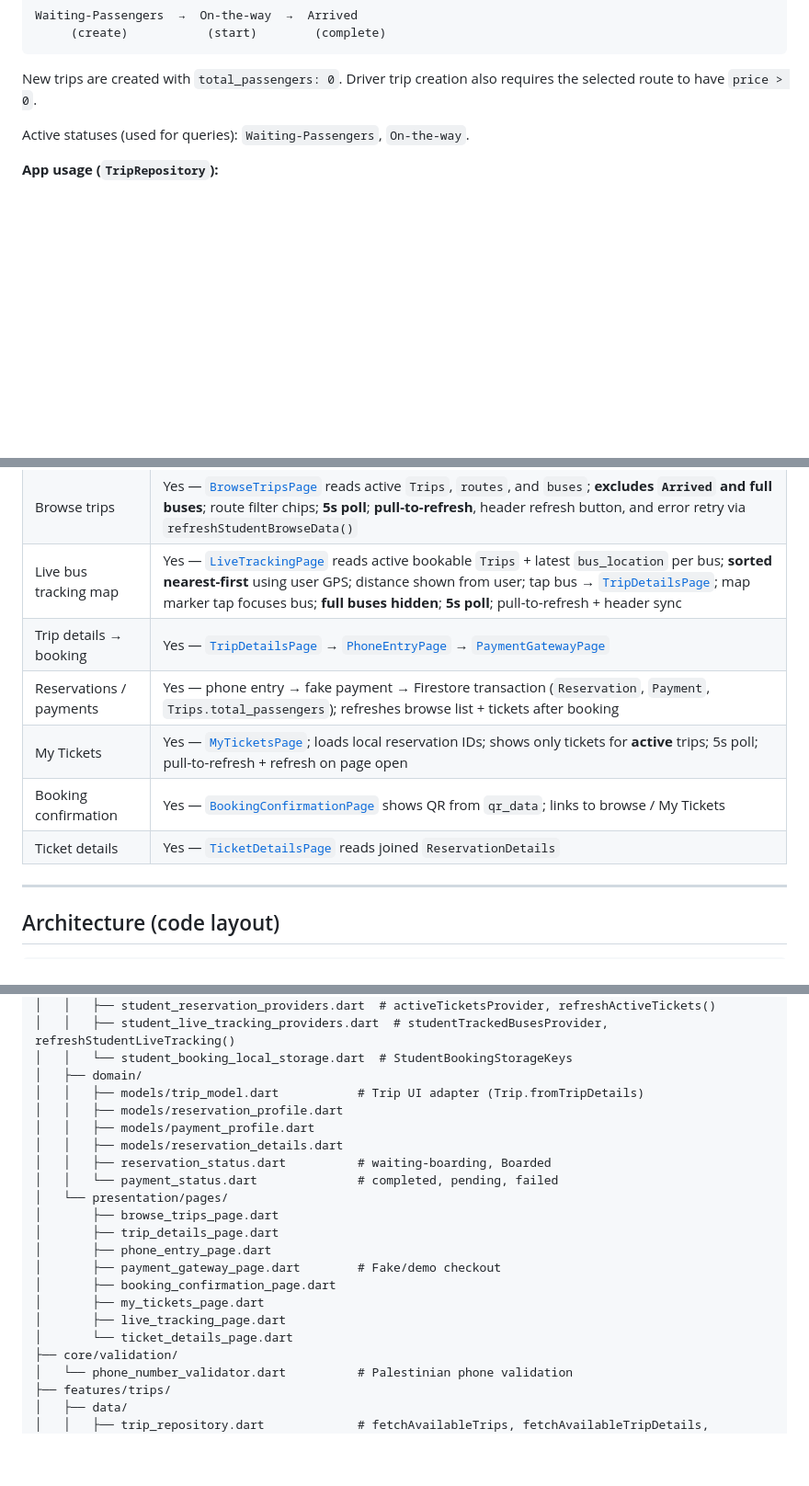
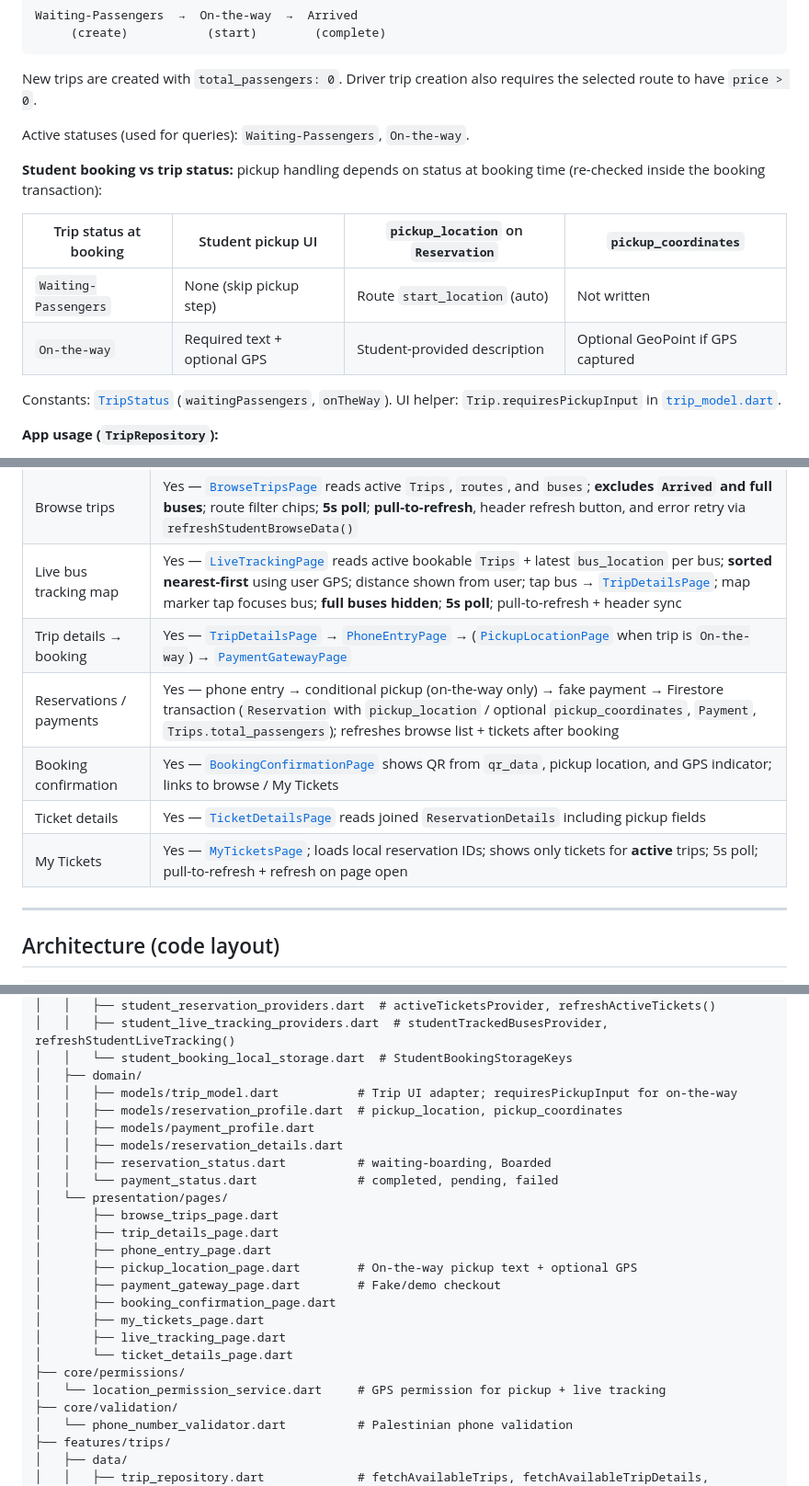
Before and after one commit to SamiAmarneh/AAUP_BUS, a Markdown page: docs/firebase-integration.md, 3 parts joined by grey strips. Shown at 92% size. GitHub-like rendering; blank space fills up the shorter version.

```diff
--- a/docs/firebase-integration.md
+++ b/docs/firebase-integration.md
@@ -182,6 +182,15 @@ New trips are created with `total_passengers: 0`. Driver trip creation also requ
 
 Active statuses (used for queries): `Waiting-Passengers`, `On-the-way`.
 
+**Student booking vs trip status:** pickup handling depends on status at booking time (re-checked inside the booking transaction):
+
+| Trip status at booking | Student pickup UI | `pickup_location` on `Reservation` | `pickup_coordinates` |
+|------------------------|-------------------|------------------------------------|------------------------|
+| `Waiting-Passengers` | None (skip pickup step) | Route `start_location` (auto) | Not written |
+| `On-the-way` | Required text + optional GPS | Student-provided description | Optional GeoPoint if GPS captured |
+
+Constants: [`TripStatus`](lib/features/trips/domain/trip_status.dart) (`waitingPassengers`, `onTheWay`). UI helper: `Trip.requiresPickupInput` in [`trip_model.dart`](lib/features/student/domain/models/trip_model.dart).
+
 **App usage (`TripRepository`):**
 
 - Driver creates trip (requires assigned active bus + route with price)
@@ -351,11 +369,11 @@ Trip history falls back to client-side sorting if the composite index is missing
 | Guest “login” | No — `SharedPreferences` only |
 | Browse trips | Yes — [`BrowseTripsPage`](lib/features/student/presentation/pages/browse_trips_page.dart) reads active `Trips`, `routes`, and `buses`; **excludes `Arrived` and full buses**; route filter chips; **5s poll**; **pull-to-refresh**, header refresh button, and error retry via `refreshStudentBrowseData()` |
 | Live bus tracking map | Yes — [`LiveTrackingPage`](lib/features/student/presentation/pages/live_tracking_page.dart) reads active bookable `Trips` + latest `bus_location` per bus; **sorted nearest-first** using user GPS; distance shown from user; tap bus → [`TripDetailsPage`](lib/features/student/presentation/pages/trip_details_page.dart); map marker tap focuses bus; **full buses hidden**; **5s poll**; pull-to-refresh + header sync |
-| Trip details → booking | Yes — [`TripDetailsPage`](lib/features/student/presentation/pages/trip_details_page.dart) → [`PhoneEntryPage`](lib/features/student/presentation/pages/phone_entry_page.dart) → [`PaymentGatewayPage`](lib/features/student/presentation/pages/payment_gateway_page.dart) |
-| Reservations / payments | Yes — phone entry → fake payment → Firestore transaction (`Reservation`, `Payment`, `Trips.total_passengers`); refreshes browse list + tickets after booking |
+| Trip details → booking | Yes — [`TripDetailsPage`](lib/features/student/presentation/pages/trip_details_page.dart) → [`PhoneEntryPage`](lib/features/student/presentation/pages/phone_entry_page.dart) → ([`PickupLocationPage`](lib/features/student/presentation/pages/pickup_location_page.dart) when trip is `On-the-way`) → [`PaymentGatewayPage`](lib/features/student/presentation/pages/payment_gateway_page.dart) |
+| Reservations / payments | Yes — phone entry → conditional pickup (on-the-way only) → fake payment → Firestore transaction (`Reservation` with `pickup_location` / optional `pickup_coordinates`, `Payment`, `Trips.total_passengers`); refreshes browse list + tickets after booking |
+| Booking confirmation | Yes — [`BookingConfirmationPage`](lib/features/student/presentation/pages/booking_confirmation_page.dart) shows QR from `qr_data`, pickup location, and GPS indicator; links to browse / My Tickets |
+| Ticket details | Yes — [`TicketDetailsPage`](lib/features/student/presentation/pages/ticket_details_page.dart) reads joined `ReservationDetails` including pickup fields |
 | My Tickets | Yes — [`MyTicketsPage`](lib/features/student/presentation/pages/my_tickets_page.dart); loads local reservation IDs; shows only tickets for **active** trips; 5s poll; pull-to-refresh + refresh on page open |
-| Booking confirmation | Yes — [`BookingConfirmationPage`](lib/features/student/presentation/pages/booking_confirmation_page.dart) shows QR from `qr_data`; links to browse / My Tickets |
-| Ticket details | Yes — [`TicketDetailsPage`](lib/features/student/presentation/pages/ticket_details_page.dart) reads joined `ReservationDetails` |
 
 ---
 
@@ -385,8 +403,8 @@ lib/
 │   │   ├── student_live_tracking_providers.dart  # studentTrackedBusesProvider, refreshStudentLiveTracking()
 │   │   └── student_booking_local_storage.dart  # StudentBookingStorageKeys
 │   ├── domain/
-│   │   ├── models/trip_model.dart           # Trip UI adapter (Trip.fromTripDetails)
-│   │   ├── models/reservation_profile.dart
+│   │   ├── models/trip_model.dart           # Trip UI adapter; requiresPickupInput for on-the-way
+│   │   ├── models/reservation_profile.dart  # pickup_location, pickup_coordinates
 │   │   ├── models/payment_profile.dart
 │   │   ├── models/reservation_details.dart
 │   │   ├── reservation_status.dart          # waiting-boarding, Boarded
@@ -395,11 +413,14 @@ lib/
 │       ├── browse_trips_page.dart
 │       ├── trip_details_page.dart
 │       ├── phone_entry_page.dart
+│       ├── pickup_location_page.dart        # On-the-way pickup text + optional GPS
 │       ├── payment_gateway_page.dart        # Fake/demo checkout
 │       ├── booking_confirmation_page.dart
 │       ├── my_tickets_page.dart
 │       ├── live_tracking_page.dart
 │       └── ticket_details_page.dart
+├── core/permissions/
+│   └── location_permission_service.dart     # GPS permission for pickup + live tracking
 ├── core/validation/
 │   └── phone_number_validator.dart          # Palestinian phone validation
 ├── features/trips/
```
Also changed, not shown: other parts of docs/firebase-integration.md (+35 -9 lines).
